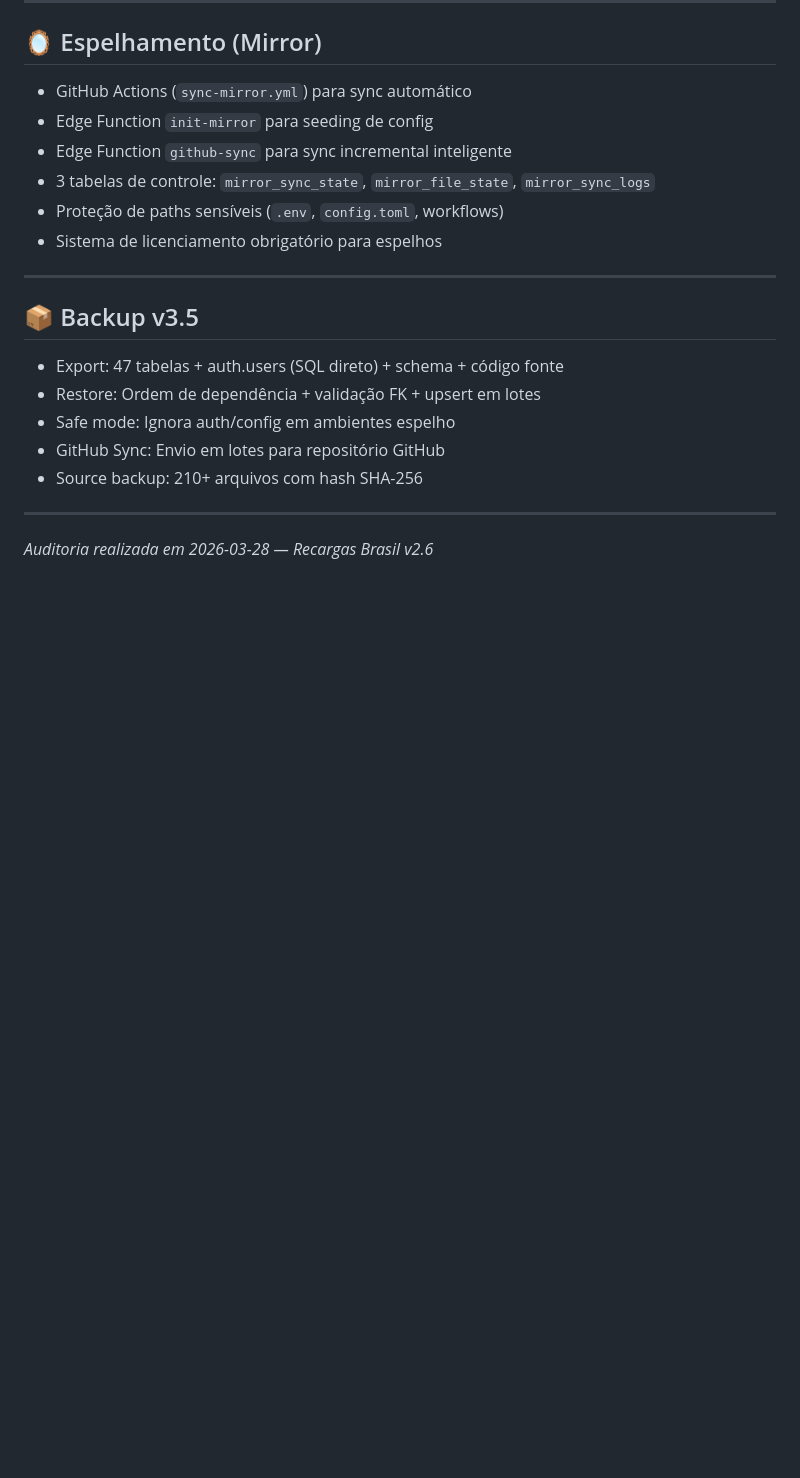
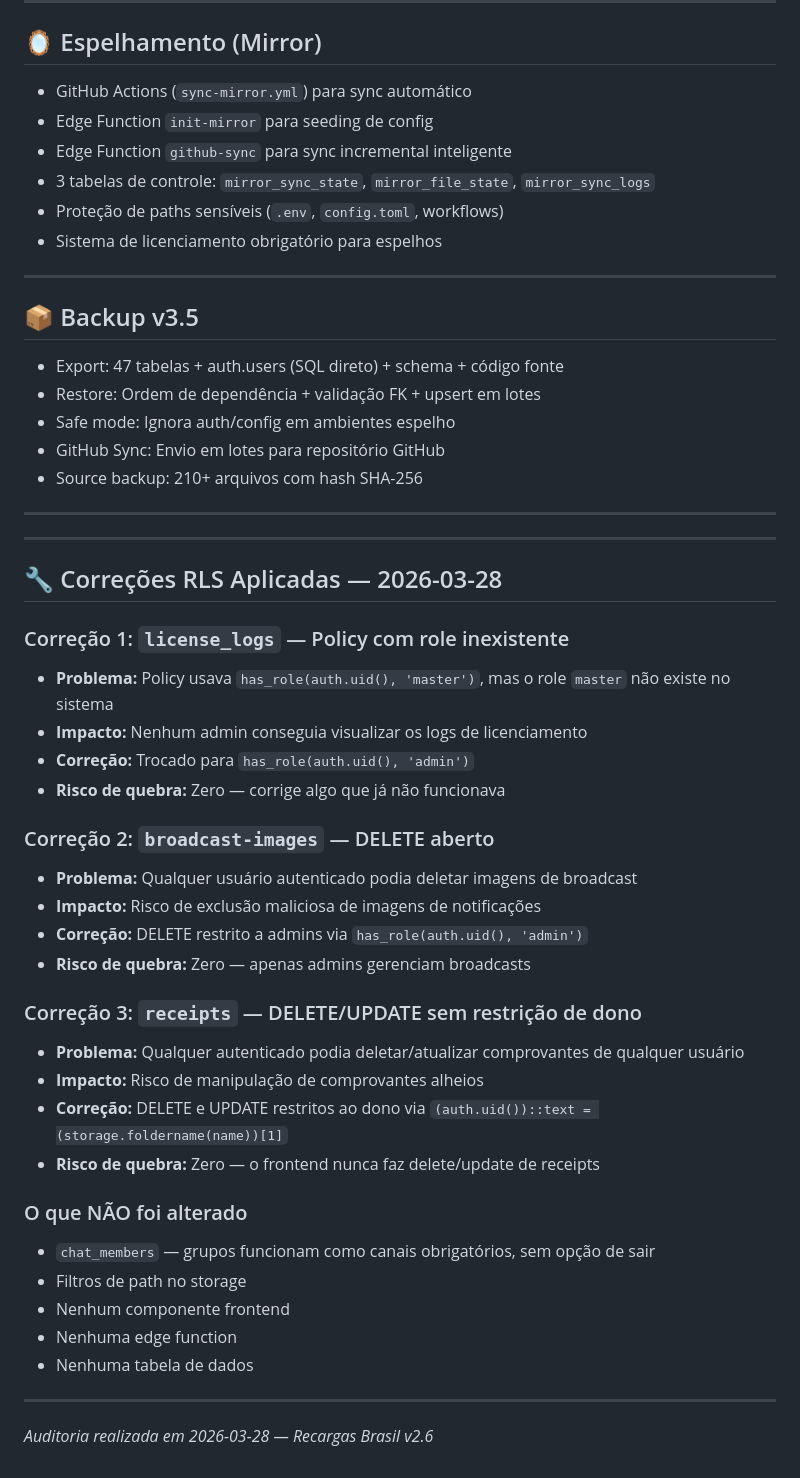
Before and after one commit to segredounlock/sync-start-magic, a Markdown page: documentation/AUDITORIA.md, the part around the change. Rendered like a GitHub page; blank space fills up the shorter version.

Commit message:
Applied RLS fixes to policies
Co-authored-by: segredounlock <133285946+segredounlock@users.noreply.github.com>

```diff
--- a/documentation/AUDITORIA.md
+++ b/documentation/AUDITORIA.md
@@ -297,4 +297,35 @@ Funções SECURITY DEFINER para:
 
 ---
 
+---
+
+## 🔧 Correções RLS Aplicadas — 2026-03-28
+
+### Correção 1: `license_logs` — Policy com role inexistente
+- **Problema:** Policy usava `has_role(auth.uid(), 'master')`, mas o role `master` não existe no sistema
+- **Impacto:** Nenhum admin conseguia visualizar os logs de licenciamento
+- **Correção:** Trocado para `has_role(auth.uid(), 'admin')`
+- **Risco de quebra:** Zero — corrige algo que já não funcionava
+
+### Correção 2: `broadcast-images` — DELETE aberto
+- **Problema:** Qualquer usuário autenticado podia deletar imagens de broadcast
+- **Impacto:** Risco de exclusão maliciosa de imagens de notificações
+- **Correção:** DELETE restrito a admins via `has_role(auth.uid(), 'admin')`
+- **Risco de quebra:** Zero — apenas admins gerenciam broadcasts
+
+### Correção 3: `receipts` — DELETE/UPDATE sem restrição de dono
+- **Problema:** Qualquer autenticado podia deletar/atualizar comprovantes de qualquer usuário
+- **Impacto:** Risco de manipulação de comprovantes alheios
+- **Correção:** DELETE e UPDATE restritos ao dono via `(auth.uid())::text = (storage.foldername(name))[1]`
+- **Risco de quebra:** Zero — o frontend nunca faz delete/update de receipts
+
+### O que NÃO foi alterado
+- `chat_members` — grupos funcionam como canais obrigatórios, sem opção de sair
+- Filtros de path no storage
+- Nenhum componente frontend
+- Nenhuma edge function
+- Nenhuma tabela de dados
+
+---
+
 *Auditoria realizada em 2026-03-28 — Recargas Brasil v2.6*
```
